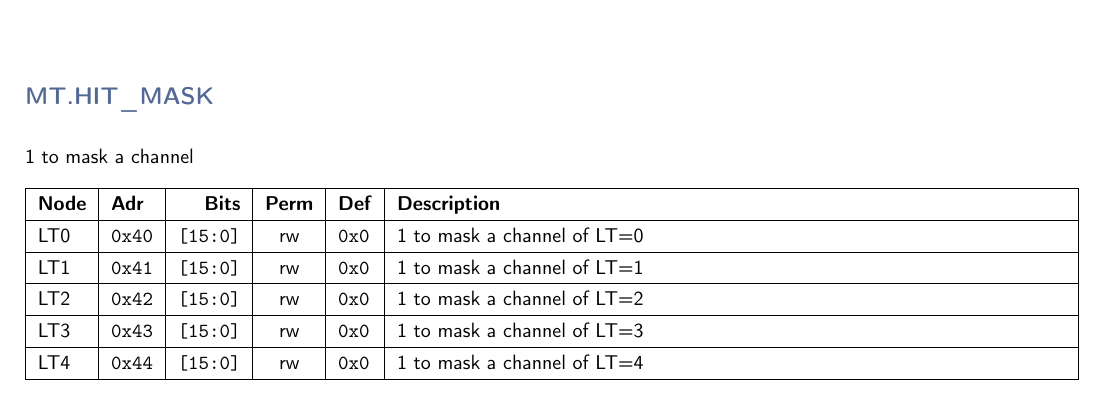
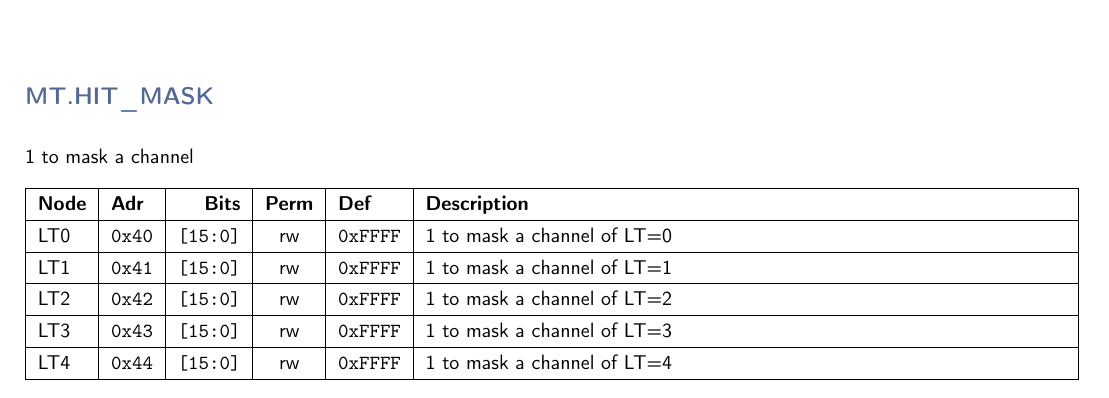
Before and after one commit to andrewpeck/gaps-tof-firmware, a LaTeX document (regmap/mt_address_table.tex): part of page 3 of 9, cut so that both start at the same text. Compiled offline with pdfLaTeX.

Commit message:
mt: mask all inputs by default

```diff
--- a/regmap/mt_address_table.tex
+++ b/regmap/mt_address_table.tex
@@ -136,26 +136,26 @@
     \hline
     \textbf{Node} & \textbf{Adr} & \textbf{Bits} & \textbf{Perm} & \textbf{Def} & \textbf{Description} \\\hline
     \nopagebreak
-    LT0 & \texttt{0x40} & \texttt{[15:0]} & rw & \texttt{0x0} & 1 to mask a channel of LT=0 \\\hline
-    LT1 & \texttt{0x41} & \texttt{[15:0]} & rw & \texttt{0x0} & 1 to mask a channel of LT=1 \\\hline
-    LT2 & \texttt{0x42} & \texttt{[15:0]} & rw & \texttt{0x0} & 1 to mask a channel of LT=2 \\\hline
-    LT3 & \texttt{0x43} & \texttt{[15:0]} & rw & \texttt{0x0} & 1 to mask a channel of LT=3 \\\hline
-    LT4 & \texttt{0x44} & \texttt{[15:0]} & rw & \texttt{0x0} & 1 to mask a channel of LT=4 \\\hline
-    LT5 & \texttt{0x45} & \texttt{[15:0]} & rw & \texttt{0x0} & 1 to mask a channel of LT=5 \\\hline
-    LT6 & \texttt{0x46} & \texttt{[15:0]} & rw & \texttt{0x0} & 1 to mask a channel of LT=6 \\\hline
-    LT7 & \texttt{0x47} & \texttt{[15:0]} & rw & \texttt{0x0} & 1 to mask a channel of LT=7 \\\hline
-    LT8 & \texttt{0x48} & \texttt{[15:0]} & rw & \texttt{0x0} & 1 to mask a channel of LT=8 \\\hline
-    LT9 & \texttt{0x49} & \texttt{[15:0]} & rw & \texttt{0x0} & 1 to mask a channel of LT=9 \\\hline
-    LT10 & \texttt{0x4a} & \texttt{[15:0]} & rw & \texttt{0x0} & 1 to mask a channel of LT=10 \\\hline
-    LT11 & \texttt{0x4b} & \texttt{[15:0]} & rw & \texttt{0x0} & 1 to mask a channel of LT=11 \\\hline
-    LT12 & \texttt{0x4c} & \texttt{[15:0]} & rw & \texttt{0x0} & 1 to mask a channel of LT=12 \\\hline
-    LT13 & \texttt{0x4d} & \texttt{[15:0]} & rw & \texttt{0x0} & 1 to mask a channel of LT=13 \\\hline
-    LT14 & \texttt{0x4e} & \texttt{[15:0]} & rw & \texttt{0x0} & 1 to mask a channel of LT=14 \\\hline
-    LT15 & \texttt{0x4f} & \texttt{[15:0]} & rw & \texttt{0x0} & 1 to mask a channel of LT=15 \\\hline
-    LT16 & \texttt{0x50} & \texttt{[15:0]} & rw & \texttt{0x0} & 1 to mask a channel of LT=16 \\\hline
-    LT17 & \texttt{0x51} & \texttt{[15:0]} & rw & \texttt{0x0} & 1 to mask a channel of LT=17 \\\hline
-    LT18 & \texttt{0x52} & \texttt{[15:0]} & rw & \texttt{0x0} & 1 to mask a channel of LT=18 \\\hline
-    LT19 & \texttt{0x53} & \texttt{[15:0]} & rw & \texttt{0x0} & 1 to mask a channel of LT=19 \\\hline
+    LT0 & \texttt{0x40} & \texttt{[15:0]} & rw & \texttt{0xFFFF} & 1 to mask a channel of LT=0 \\\hline
+    LT1 & \texttt{0x41} & \texttt{[15:0]} & rw & \texttt{0xFFFF} & 1 to mask a channel of LT=1 \\\hline
+    LT2 & \texttt{0x42} & \texttt{[15:0]} & rw & \texttt{0xFFFF} & 1 to mask a channel of LT=2 \\\hline
+    LT3 & \texttt{0x43} & \texttt{[15:0]} & rw & \texttt{0xFFFF} & 1 to mask a channel of LT=3 \\\hline
+    LT4 & \texttt{0x44} & \texttt{[15:0]} & rw & \texttt{0xFFFF} & 1 to mask a channel of LT=4 \\\hline
+    LT5 & \texttt{0x45} & \texttt{[15:0]} & rw & \texttt{0xFFFF} & 1 to mask a channel of LT=5 \\\hline
+    LT6 & \texttt{0x46} & \texttt{[15:0]} & rw & \texttt{0xFFFF} & 1 to mask a channel of LT=6 \\\hline
+    LT7 & \texttt{0x47} & \texttt{[15:0]} & rw & \texttt{0xFFFF} & 1 to mask a channel of LT=7 \\\hline
+    LT8 & \texttt{0x48} & \texttt{[15:0]} & rw & \texttt{0xFFFF} & 1 to mask a channel of LT=8 \\\hline
+    LT9 & \texttt{0x49} & \texttt{[15:0]} & rw & \texttt{0xFFFF} & 1 to mask a channel of LT=9 \\\hline
+    LT10 & \texttt{0x4a} & \texttt{[15:0]} & rw & \texttt{0xFFFF} & 1 to mask a channel of LT=10 \\\hline
+    LT11 & \texttt{0x4b} & \texttt{[15:0]} & rw & \texttt{0xFFFF} & 1 to mask a channel of LT=11 \\\hline
+    LT12 & \texttt{0x4c} & \texttt{[15:0]} & rw & \texttt{0xFFFF} & 1 to mask a channel of LT=12 \\\hline
+    LT13 & \texttt{0x4d} & \texttt{[15:0]} & rw & \texttt{0xFFFF} & 1 to mask a channel of LT=13 \\\hline
+    LT14 & \texttt{0x4e} & \texttt{[15:0]} & rw & \texttt{0xFFFF} & 1 to mask a channel of LT=14 \\\hline
+    LT15 & \texttt{0x4f} & \texttt{[15:0]} & rw & \texttt{0xFFFF} & 1 to mask a channel of LT=15 \\\hline
+    LT16 & \texttt{0x50} & \texttt{[15:0]} & rw & \texttt{0xFFFF} & 1 to mask a channel of LT=16 \\\hline
+    LT17 & \texttt{0x51} & \texttt{[15:0]} & rw & \texttt{0xFFFF} & 1 to mask a channel of LT=17 \\\hline
+    LT18 & \texttt{0x52} & \texttt{[15:0]} & rw & \texttt{0xFFFF} & 1 to mask a channel of LT=18 \\\hline
+    LT19 & \texttt{0x53} & \texttt{[15:0]} & rw & \texttt{0xFFFF} & 1 to mask a channel of LT=19 \\\hline
     \end{tabularx}
     \vspace{5mm}
 
```
Also changed, not shown: 3 other files.
